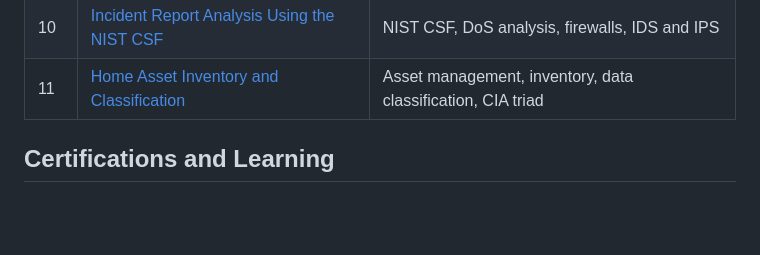
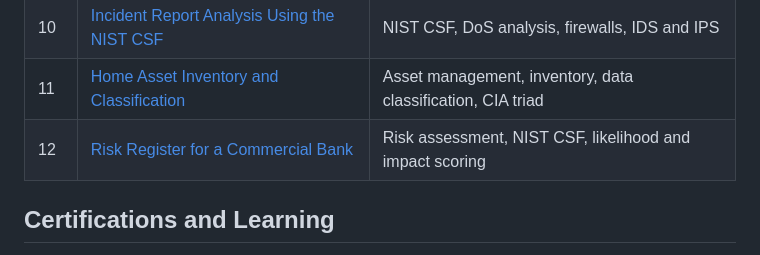
Before and after one commit to abdulmuhammadcyber-crypto/cybersecurity-portfolio, a Markdown page: README.md, the part around the change. Drawn GitHub-style; blank space fills up the shorter version.

Commit message:
Add commercial bank risk register activity

```diff
--- a/README.md
+++ b/README.md
@@ -40,6 +40,7 @@ I am an entry level cybersecurity professional building practical skills that pr
 | 9 | [DNS and ICMP Traffic Analysis](projects/09-dns-icmp-traffic-analysis.md) | DNS, ICMP, tcpdump, packet analysis |
 | 10 | [Incident Report Analysis Using the NIST CSF](projects/10-incident-report-nist-csf-dos.md) | NIST CSF, DoS analysis, firewalls, IDS and IPS |
 | 11 | [Home Asset Inventory and Classification](projects/11-asset-inventory.md) | Asset management, inventory, data classification, CIA triad |
+| 12 | [Risk Register for a Commercial Bank](projects/12-risk-register.md) | Risk assessment, NIST CSF, likelihood and impact scoring |
 
 ## Certifications and Learning
 
```
Also changed, not shown: projects/12-risk-register.md (added, +89 -0 lines).
